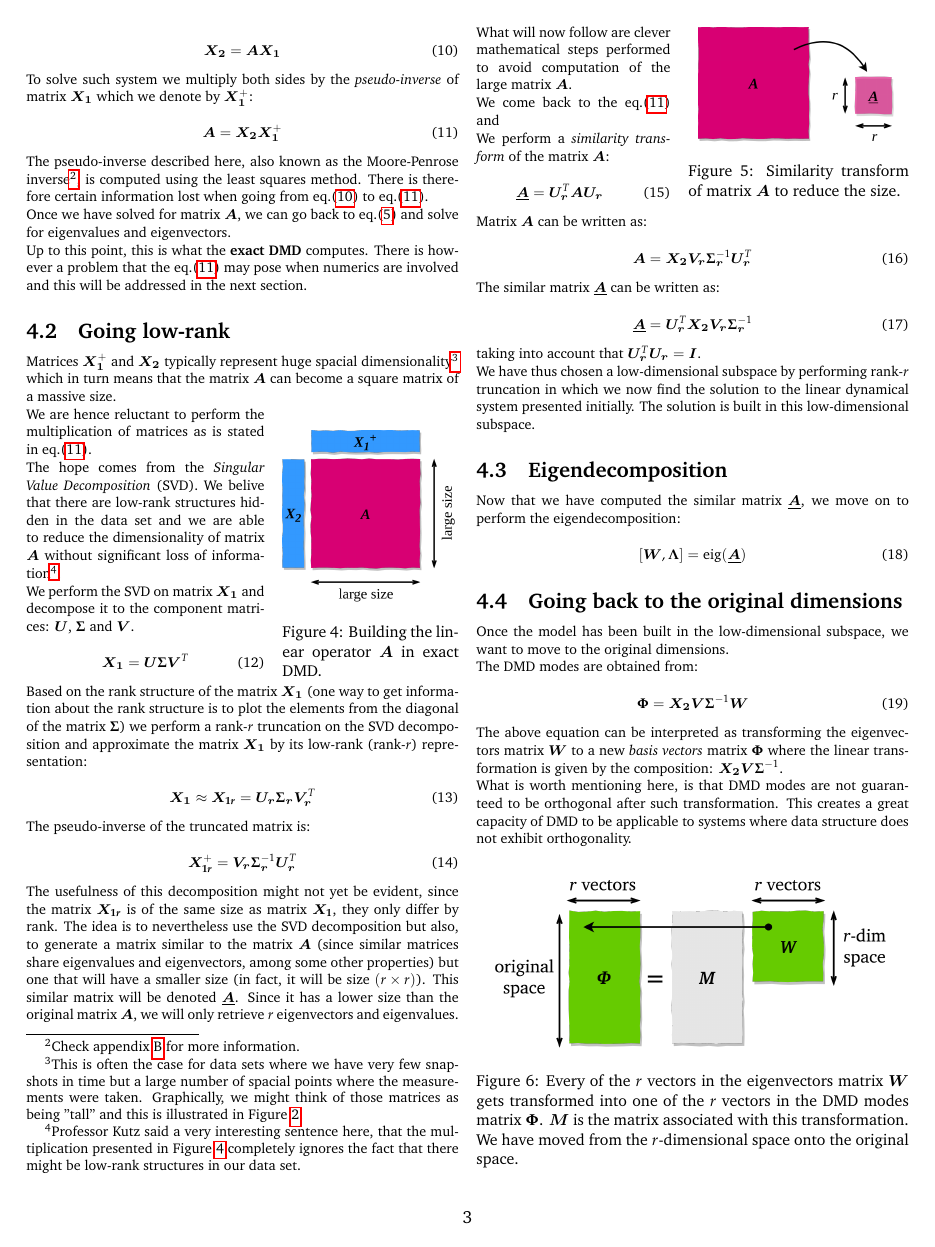
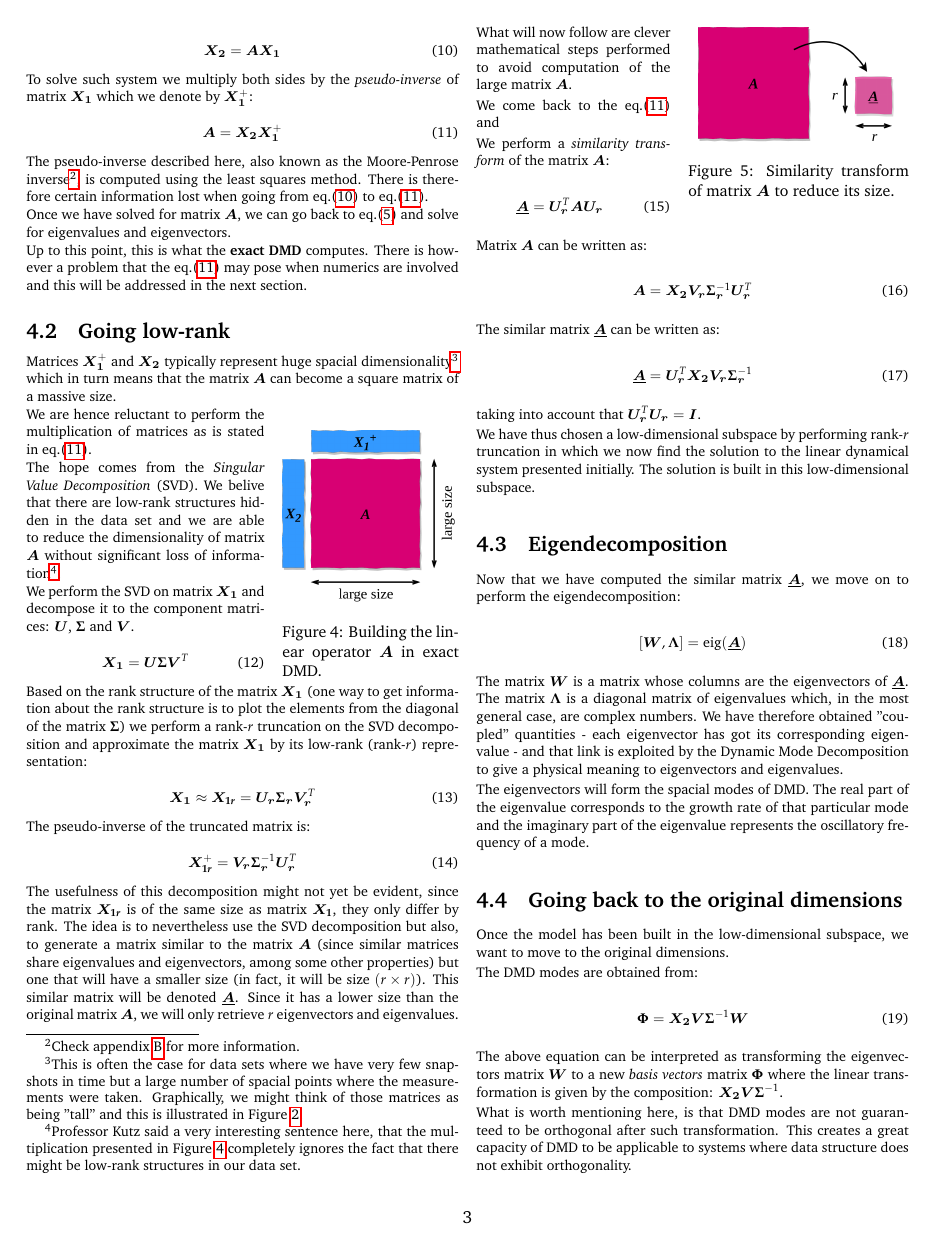
Before and after one commit to kamilazdybal/ulb-atm-phd, a LaTeX document (DMD/DMD-theory.tex): page 3 of 4 before the commit and page 3 of 5 after it. Compiled offline with pdfLaTeX.

Commit message:
DMD notes updates

```diff
--- a/DMD/DMD-theory.tex
+++ b/DMD/DMD-theory.tex
@@ -287,7 +287,7 @@ The usefulness of this decomposition might not yet be evident, since the matrix
 
 \begin{wrapfigure}{R}{0.25\textwidth}
 \centering\includegraphics[width=4cm]{similar-matrices.png}
-\caption{Similarity transform of matrix $\bm{A}$ to reduce the size.}
+\caption{Similarity transform of matrix $\bm{A}$ to reduce its size.}
 \label{fig:similar-matrices}
 \end{wrapfigure}
 
@@ -324,6 +324,10 @@ Now that we have computed the similar matrix $\underline{\bm{A}}$, we move on to
 \begin{equation} \label{eq:A_underline}
 [\bm{W}, \bm{\Lambda}] = \text{eig}(\underline{\bm{A}})
 \end{equation}
+
+The matrix $\bm{W}$ is a matrix whose columns are the eigenvectors of $\underline{\bm{A}}$. The matrix $\bm{\Lambda}$ is a diagonal matrix of eigenvalues which, in the most general case, are complex numbers. We have therefore obtained "coupled" quantities - each eigenvector has got its corresponding eigenvalue - and that link is exploited by the Dynamic Mode Decomposition to give a physical meaning to eigenvectors and eigenvalues.
+
+The eigenvectors will form the spacial modes of DMD. The real part of the eigenvalue corresponds to the growth rate of that particular mode and the imaginary part of the eigenvalue represents the oscillatory frequency of a mode.
 
 \subsection{Going back to the original dimensions}
 
```
Also changed, not shown: DMD/DMD-theory.pdf, DMD/DMD-theory.tex (4 more changed lines).
